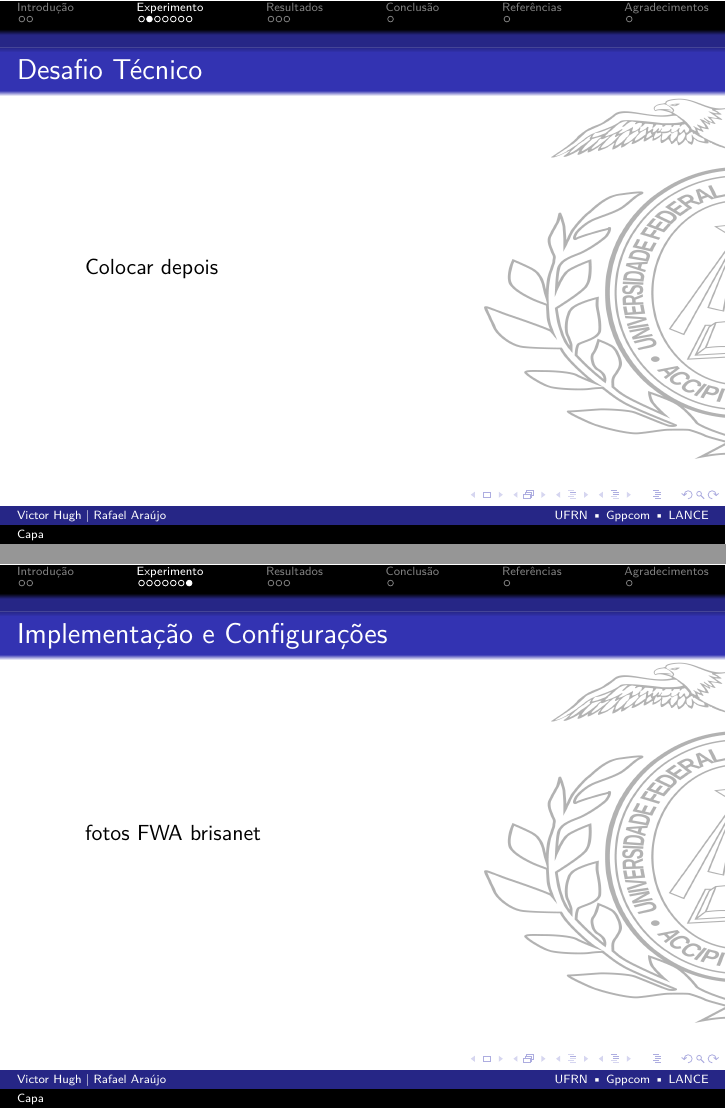
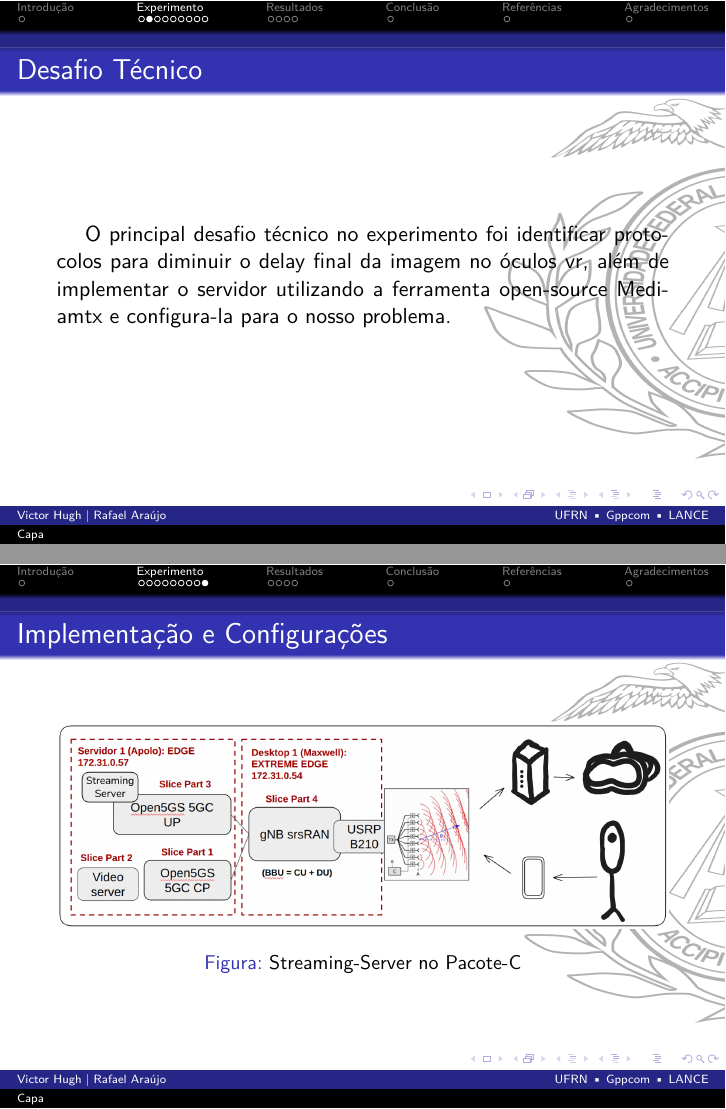
Before and after one commit to Hughboss432/LANCE-Streaming-Server, LaTeX slides (vr-scenario/main.tex): pages 6 and 11 of 17 before the commit and pages 5 and 12 of 19 after it, joined at a grey line. Compiled offline with pdfLaTeX.

Commit message:
Progresso_estrutura

```diff
--- a/vr-scenario/main.tex
+++ b/vr-scenario/main.tex
@@ -56,7 +50,10 @@
 
 \begin{frame}{Desafio Técnico}
     \justifying
-    \hspace{0.5cm}Colocar depois
+    \hspace{0.5cm}O principal desafio técnico no experimento foi identificar
+    protocolos para diminuir o delay final da imagem no óculos vr, além de
+    implementar o servidor utilizando a ferramenta open-source Mediamtx e
+    configura-la para o nosso problema.
 \end{frame}
 
 \begin{frame}{Câmera insta 360 one X}
@@ -78,4 +80,3 @@
 
 \begin{frame}
     \justifying
-    \hspace{0.5cm}fotos FWA brisanet
@@ -92,8 +99,11 @@
 \end{frame}
 
 \begin{frame}{Implementação e Configurações}
-    \justifying
-    \hspace{0.5cm}fotos FWA brisanet
+    \begin{figure}
+        \centering
+        \includegraphics[width=1\linewidth]{etc/simu/arquitetura.png}
+        \caption{Streaming-Server no Pacote-C}
+    \end{figure}
 \end{frame}
 
 %================================================
```
Also changed, not shown: vr-scenario/etc/simu/arquitetura.png (added), vr-scenario/etc/simu/delay.png (added), vr-scenario/main.pdf, vr-scenario/main.tex (25 more changed lines).
